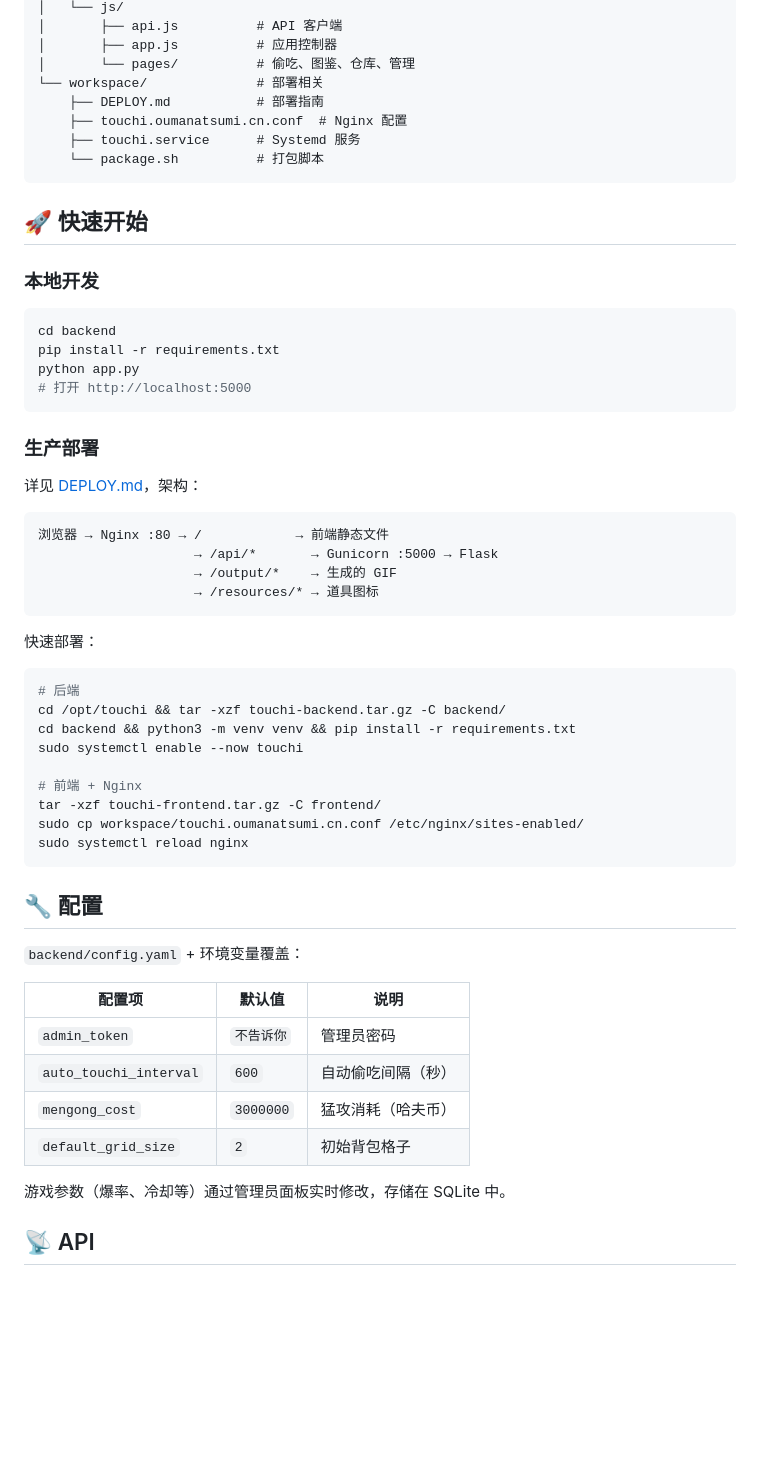
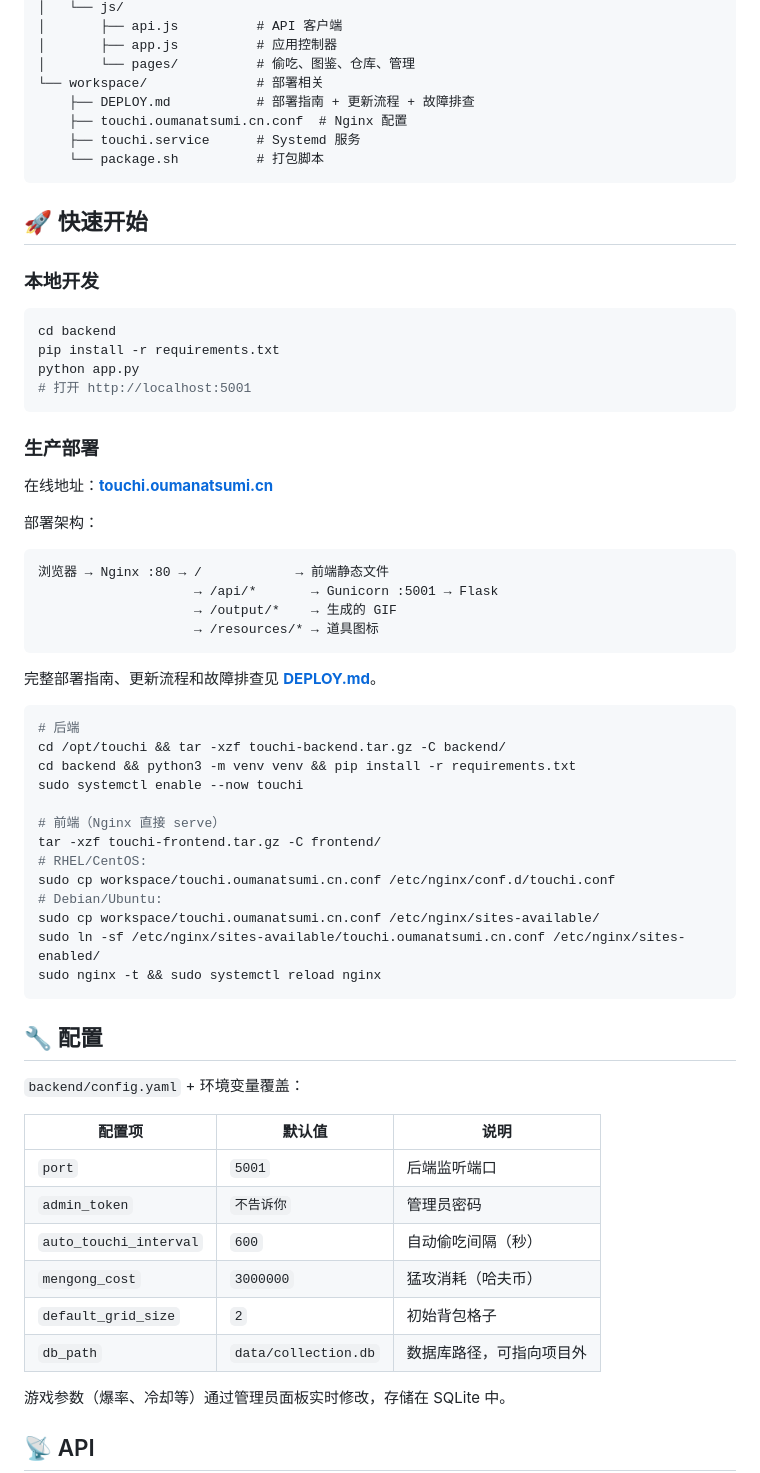
Before and after one commit to oumanatsumi/safe-looter, a Markdown page: README.md, the part around the change. GitHub-like rendering; blank space fills up the shorter version.

Commit message:
Update README: port 5001, prod URL, RHEL/Debian nginx paths

````diff
--- a/README.md
+++ b/README.md
@@ -56,7 +56,7 @@ safe-looter/
 │       ├── app.js          # 应用控制器
 │       └── pages/          # 偷吃、图鉴、仓库、管理
 └── workspace/              # 部署相关
-    ├── DEPLOY.md           # 部署指南
+    ├── DEPLOY.md           # 部署指南 + 更新流程 + 故障排查
     ├── touchi.oumanatsumi.cn.conf  # Nginx 配置
     ├── touchi.service      # Systemd 服务
     └── package.sh          # 打包脚本
@@ -70,21 +70,23 @@ safe-looter/
 cd backend
 pip install -r requirements.txt
 python app.py
-# 打开 http://localhost:5000
+# 打开 http://localhost:5001
 ```
 
 ### 生产部署
 
-详见 [DEPLOY.md](workspace/DEPLOY.md)，架构：
+在线地址：**[touchi.oumanatsumi.cn](https://touchi.oumanatsumi.cn)**
+
+部署架构：
 
 ```
 浏览器 → Nginx :80 → /            → 前端静态文件
-                    → /api/*       → Gunicorn :5000 → Flask
+                    → /api/*       → Gunicorn :5001 → Flask
                     → /output/*    → 生成的 GIF
                     → /resources/* → 道具图标
 ```
 
-快速部署：
+完整部署指南、更新流程和故障排查见 **[DEPLOY.md](workspace/DEPLOY.md)**。
 
 ```bash
 # 后端
@@ -92,10 +94,14 @@ cd /opt/touchi && tar -xzf touchi-backend.tar.gz -C backend/
 cd backend && python3 -m venv venv && pip install -r requirements.txt
 sudo systemctl enable --now touchi
 
-# 前端 + Nginx
+# 前端（Nginx 直接 serve）
 tar -xzf touchi-frontend.tar.gz -C frontend/
-sudo cp workspace/touchi.oumanatsumi.cn.conf /etc/nginx/sites-enabled/
-sudo systemctl reload nginx
+# RHEL/CentOS:
+sudo cp workspace/touchi.oumanatsumi.cn.conf /etc/nginx/conf.d/touchi.conf
+# Debian/Ubuntu:
+sudo cp workspace/touchi.oumanatsumi.cn.conf /etc/nginx/sites-available/
+sudo ln -sf /etc/nginx/sites-available/touchi.oumanatsumi.cn.conf /etc/nginx/sites-enabled/
+sudo nginx -t && sudo systemctl reload nginx
 ```
 
 ## 🔧 配置
@@ -104,10 +110,12 @@ sudo systemctl reload nginx
 
 | 配置项 | 默认值 | 说明 |
 |--------|--------|------|
+| `port` | `5001` | 后端监听端口 |
 | `admin_token` | `不告诉你` | 管理员密码 |
 | `auto_touchi_interval` | `600` | 自动偷吃间隔（秒） |
 | `mengong_cost` | `3000000` | 猛攻消耗（哈夫币） |
 | `default_grid_size` | `2` | 初始背包格子 |
+| `db_path` | `data/collection.db` | 数据库路径，可指向项目外 |
 
 游戏参数（爆率、冷却等）通过管理员面板实时修改，存储在 SQLite 中。
 
````
